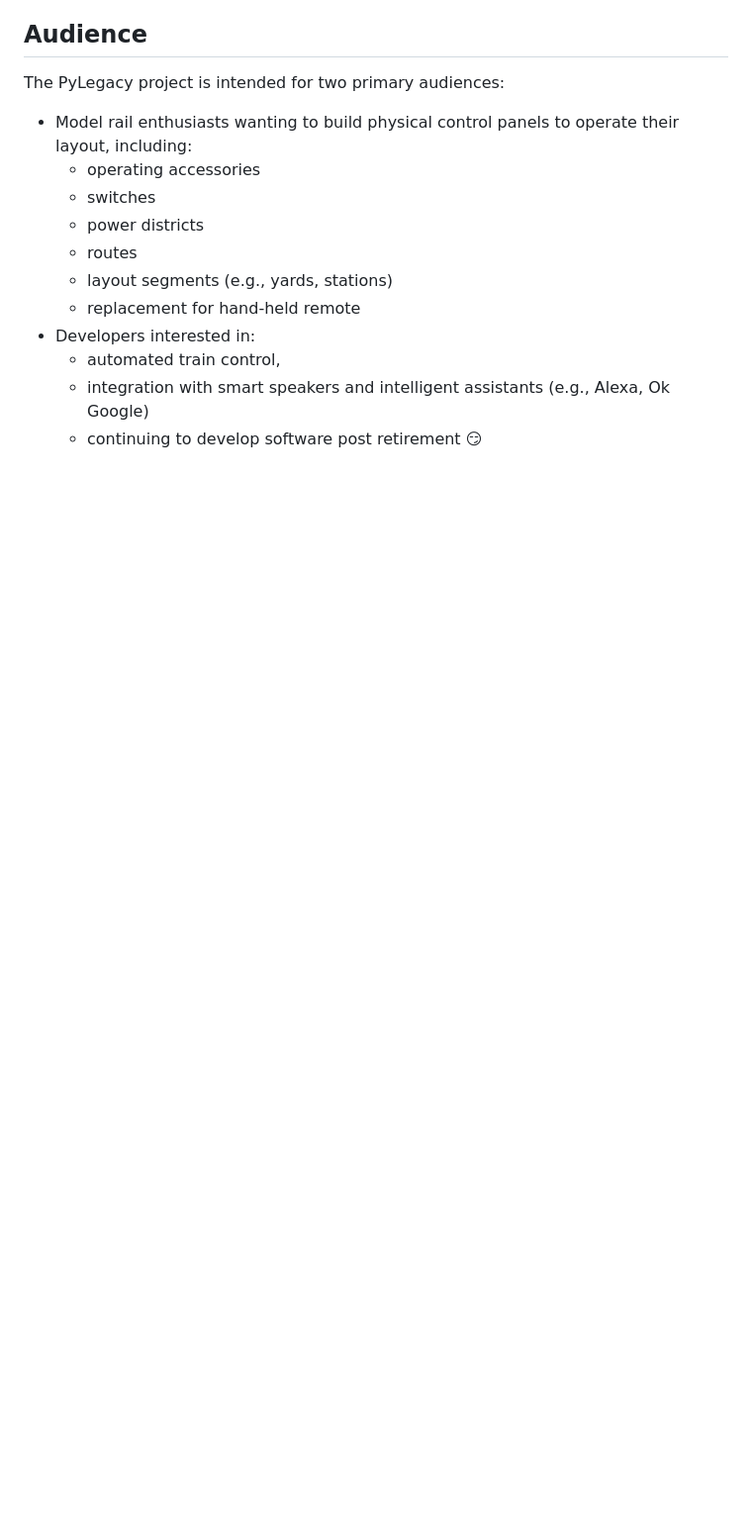
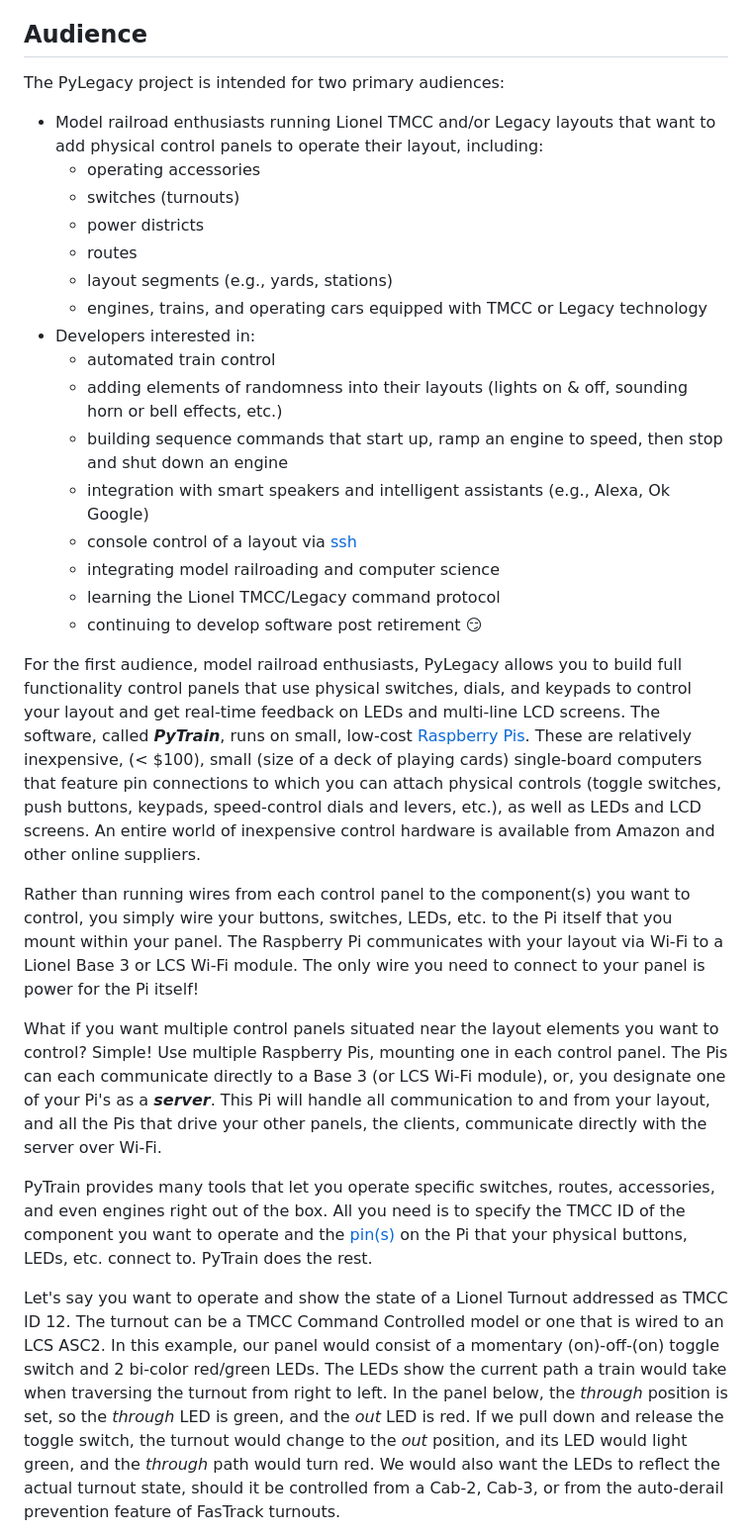
Before and after one commit to cdswindell/PyLegacy, a Markdown page: README.md, the part around one of its changes. Shown at 99% size. Drawn GitHub-style; blank space fills up the shorter version.

Commit message:
Documentation

```diff
--- a/README.md
+++ b/README.md
@@ -34,14 +34,56 @@ actions, allowing the development of physical control panels to operate trains.
 
 The PyLegacy project is intended for two primary audiences:
 
-* Model rail enthusiasts wanting to build physical control panels to operate their layout, including:
+* Model railroad enthusiasts running Lionel TMCC and/or Legacy layouts that
+want to add physical control panels to operate their layout, including:
   * operating accessories
-  * switches
+  * switches (turnouts)
   * power districts
   * routes
   * layout segments (e.g., yards, stations)
-  * replacement for hand-held remote
+  * engines, trains, and operating cars equipped with TMCC or Legacy technology
 * Developers interested in:
-  * automated train control,
+  * automated train control
+  * adding elements of randomness into their layouts (lights on & off, sounding horn or bell effects, etc.)
+  * building sequence commands that start up, ramp an engine to speed, then stop and shut down an engine
   * integration with smart speakers and intelligent assistants (e.g., Alexa, Ok Google)
+  * console control of a layout via [ssh](https://www.raspberrypi.com/documentation/computers/remote-access.html#ssh)
+  * integrating model railroading and computer science
+  * learning the Lionel TMCC/Legacy command protocol
   * continuing to develop software post retirement :smirk:
+
+For the first audience, model railroad enthusiasts, PyLegacy allows you to build
+full functionality control panels that use physical switches, dials, and keypads to control
+your layout and get real-time feedback on LEDs and multi-line LCD screens. The software,
+called **_PyTrain_**, runs on small, low-cost [Raspberry Pis](https://www.raspberrypi.com). These are
+relatively inexpensive, (< $100), small (size of a deck of playing cards) single-board computers
+that feature pin connections to which you can attach physical controls (toggle switches, push buttons,
+keypads, speed-control dials and levers, etc.), as well as LEDs and LCD screens. An entire
+world of inexpensive control hardware is available from Amazon and other online suppliers.
+
+Rather than running wires from each control panel to the component(s) you want to control, you simply wire your
+buttons, switches, LEDs, etc. to the Pi itself that you mount within your panel. The Raspberry Pi communicates with
+your layout via Wi-Fi to a Lionel Base 3 or LCS Wi-Fi module. The only wire you need to connect to your panel
+is power for the Pi itself!
+
+What if you want multiple control panels situated near the layout elements you want to control? Simple!
+Use multiple Raspberry Pis, mounting one in each control panel. The Pis can each communicate directly to a Base
+3 (or LCS Wi-Fi module), or, you designate one of your Pi's as a _**server**_. This Pi will handle all
+communication to and from your layout, and all the Pis that drive your other panels, the clients,
+communicate directly with the server over Wi-Fi.
+
+PyTrain provides many tools that let you operate specific switches, routes, accessories, and even engines
+right out of the box. All you need is to specify the TMCC ID of the component you want to operate and the
+[pin(s)](https://gpiozero.readthedocs.io/en/latest/recipes.html#pin-numbering) on the Pi that your
+physical buttons, LEDs, etc. connect to. PyTrain does the rest.
+
+Let's say you want to operate and show the state of a Lionel Turnout addressed as
+TMCC ID 12. The turnout can be a TMCC Command Controlled model or one that is wired to an LCS ASC2.
+In this example, our panel would consist of a momentary (on)-off-(on) toggle switch and 2 bi-color red/green
+LEDs. The LEDs show the current path a train would take when traversing the turnout from right to left. In the
+panel below, the _through_ position is set, so the _through_ LED is green, and the _out_ LED is red. If we pull
+down and release the toggle switch, the turnout would change to the _out_ position, and its LED would light green,
+and the _through_ path would turn red. We would also want the LEDs to reflect the actual turnout state, should it be
+controlled from a Cab-2, Cab-3, or from the auto-derail prevention feature of FasTrack turnouts.
+
+
```
Also changed, not shown: other parts of README.md (+54 -0 lines), doc/images/switch-example.png (added).
